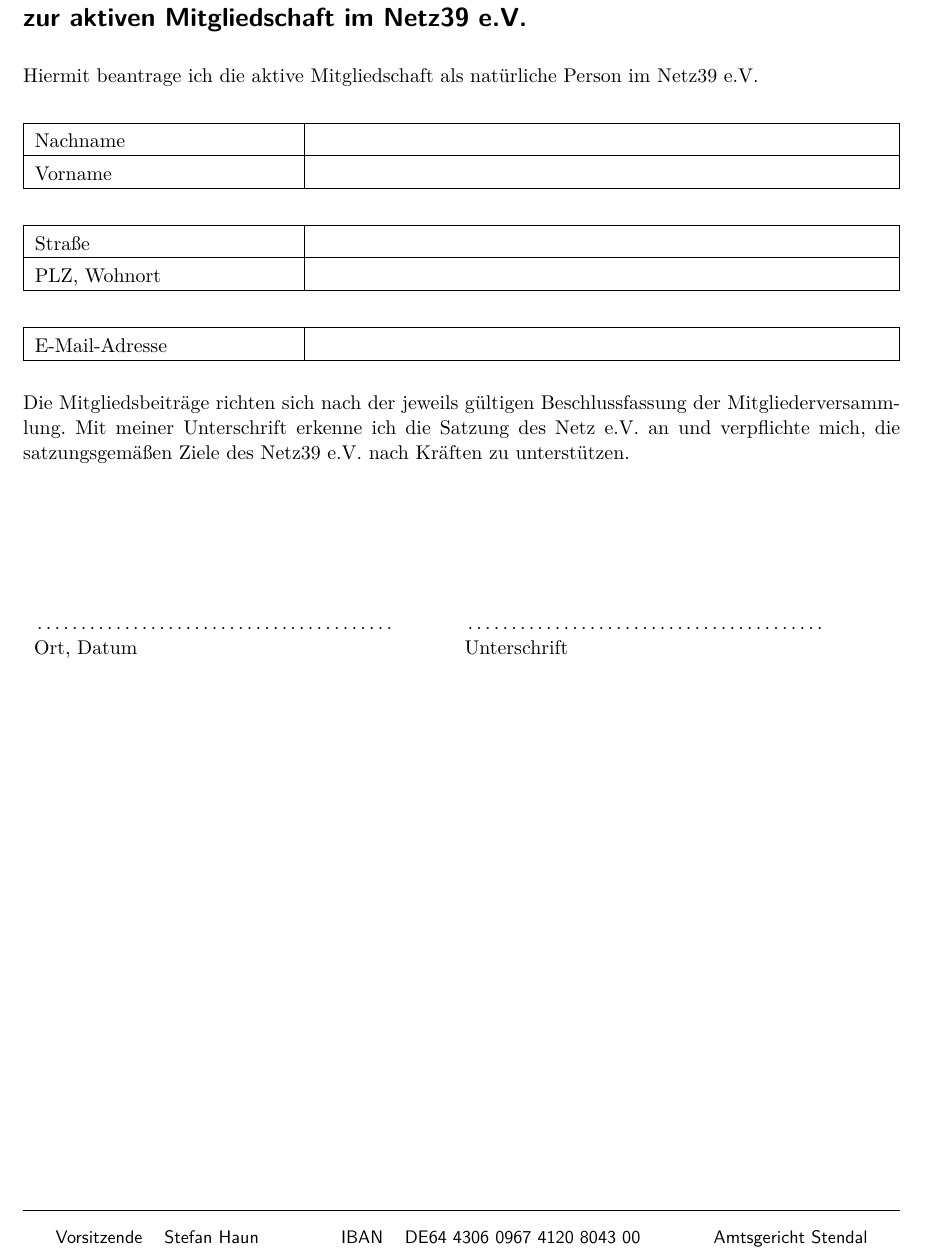
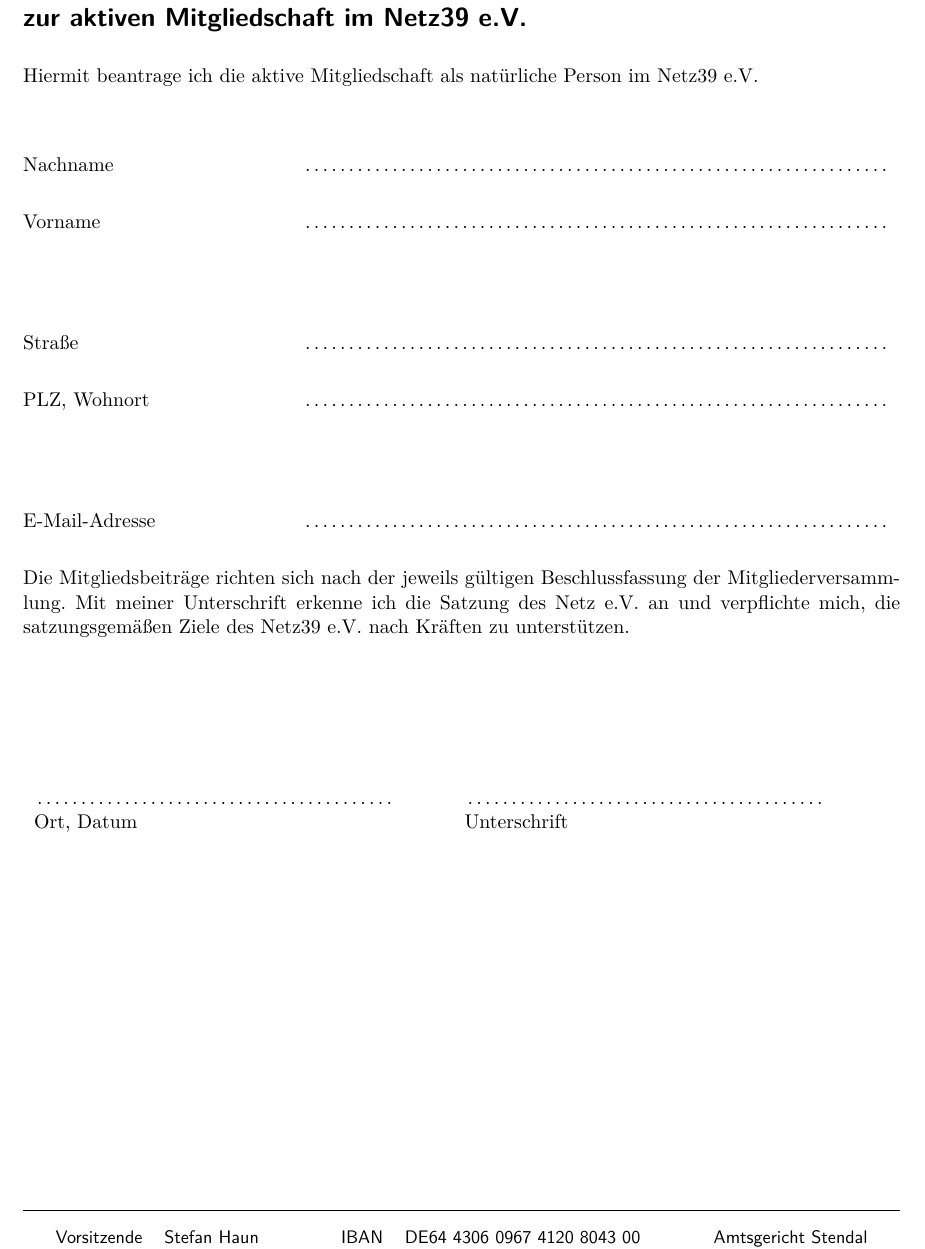
Before and after one commit to netz39/Mitgliedsantraege, a LaTeX document (Aufnahmeantrag_aktiv/Aufnahmeantrag_aktiv.tex): part of the page, cut so that both start at the same text. Compiled offline with pdfLaTeX.

Commit message:
Formularfelder entschlackt

```diff
--- a/Aufnahmeantrag_aktiv/Aufnahmeantrag_aktiv.tex
+++ b/Aufnahmeantrag_aktiv/Aufnahmeantrag_aktiv.tex
@@ -34,30 +34,25 @@
 Hiermit beantrage ich die aktive Mitgliedschaft als natürliche Person im Netz39 e.V.
 
 \begin{center}
-\begin{tabularx}{\textwidth}{| p{5cm} | X |}
-\hline
-Nachname & \tf{nachname}{10cm}\\
-\hline
-Vorname & \tf{vorname}{10cm}\\
-\hline
-\end{tabularx}
-\end{center}
+\begin{tabularx}{\textwidth}{@{}p{5cm} X}
+               & \tf{nachname}{10cm}\\
+Nachname       & \dotfill \\
 
-\begin{center}
-\begin{tabularx}{\textwidth}{| p{5cm} | X |}
-\hline
-Straße& \tf{strasse}{10cm}\\
-\hline
-PLZ, Wohnort & \tf{plzort}{10cm}\\
-\hline
-\end{tabularx}
-\end{center}
+               & \tf{vorname}{10cm}\\
+Vorname        & \dotfill \\
 
-\begin{center}
-\begin{tabularx}{\textwidth}{| p{5cm} | X |}
-\hline
-E-Mail-Adresse & \tf{email}{10cm}\\
-\hline
+\\[2em]
+
+               & \tf{strasse}{10cm}\\
+Straße         & \dotfill \\
+
+               & \tf{plzort}{10cm}\\
+PLZ, Wohnort   & \dotfill\\
+
+\\[2em]
+
+               & \tf{email}{10cm}\\
+E-Mail-Adresse & \dotfill%
 \end{tabularx}
 \end{center}
 
```
